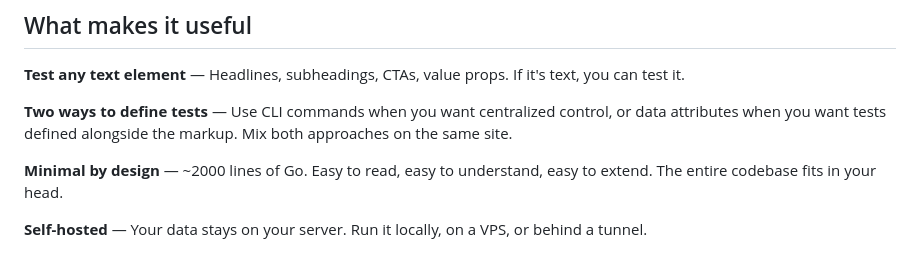
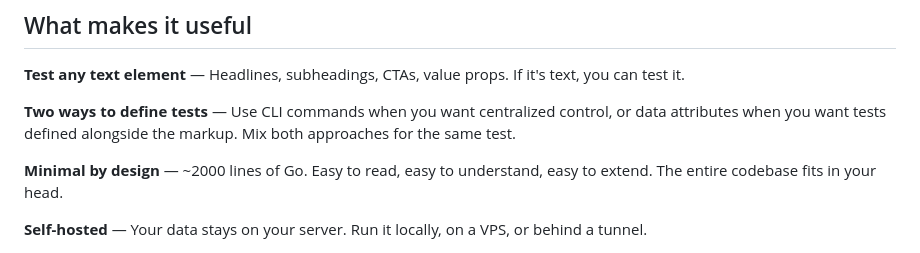
Before and after one commit to gkobilansky/headline-goat, a Markdown page: README.md, the part around the change. Rendered like a GitHub page.

```diff
--- a/README.md
+++ b/README.md
@@ -24,7 +24,7 @@ Single Go binary with embedded SQLite. No external services, no dependencies.
 
 **Test any text element** — Headlines, subheadings, CTAs, value props. If it's text, you can test it.
 
-**Two ways to define tests** — Use CLI commands when you want centralized control, or data attributes when you want tests defined alongside the markup. Mix both approaches on the same site.
+**Two ways to define tests** — Use CLI commands when you want centralized control, or data attributes when you want tests defined alongside the markup. Mix both approaches for the same test.
 
 **Minimal by design** — ~2000 lines of Go. Easy to read, easy to understand, easy to extend. The entire codebase fits in your head.
 
```
